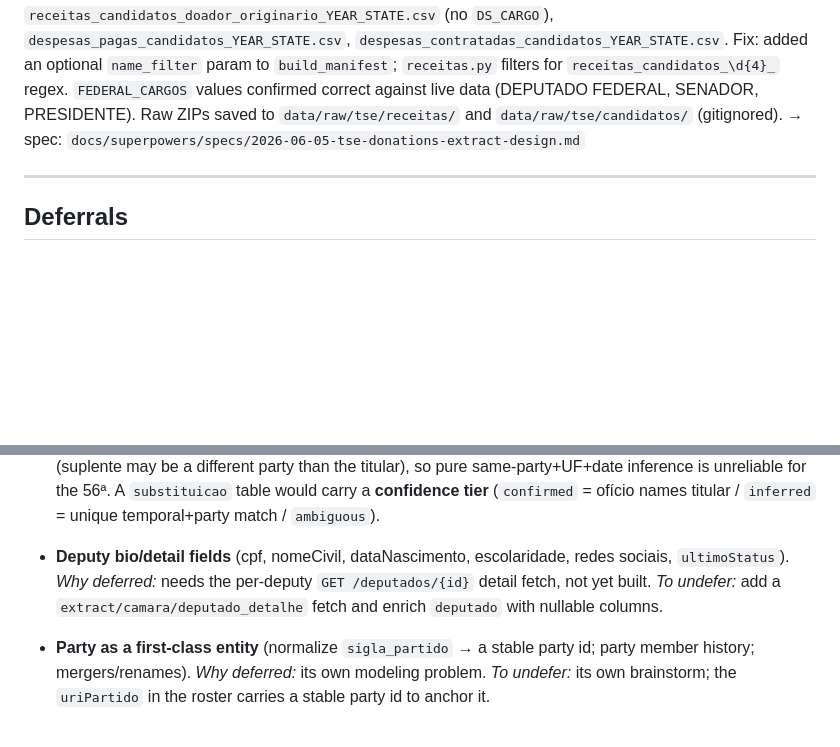
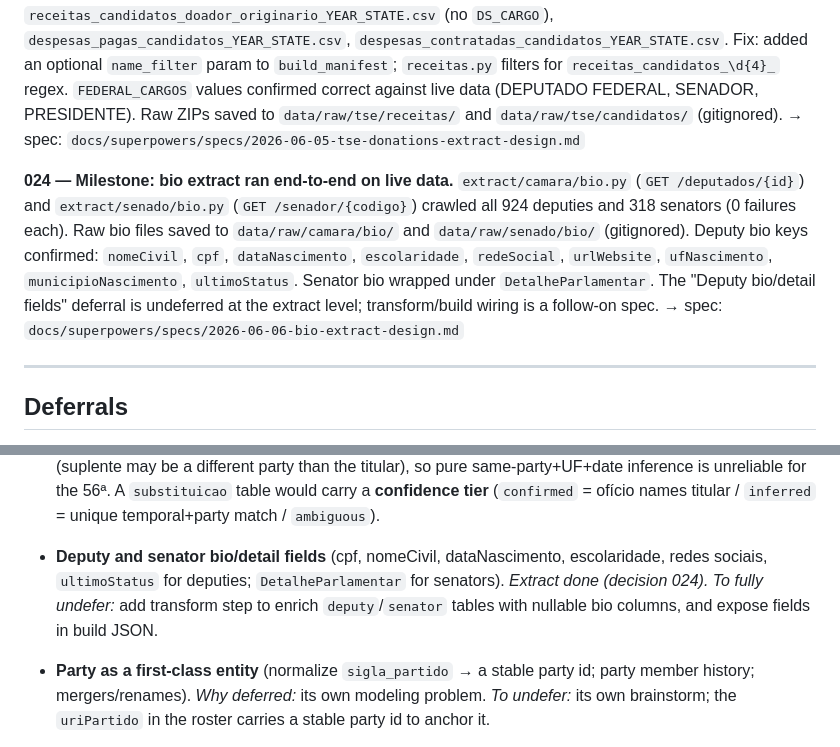
Before and after one commit to martjoao/pegada-publica, a Markdown page: docs/decisions.md, 2 parts joined by grey strips. GitHub-like rendering; blank space fills up the shorter version.

Commit message:
docs: record bio extract milestone (decision 024)

```diff
--- a/docs/decisions.md
+++ b/docs/decisions.md
@@ -172,6 +172,16 @@ against live data (DEPUTADO FEDERAL, SENADOR, PRESIDENTE). Raw ZIPs saved to
 `data/raw/tse/receitas/` and `data/raw/tse/candidatos/` (gitignored).
 → spec: `docs/superpowers/specs/2026-06-05-tse-donations-extract-design.md`
 
+**024 — Milestone: bio extract ran end-to-end on live data.** `extract/camara/bio.py`
+(`GET /deputados/{id}`) and `extract/senado/bio.py` (`GET /senador/{codigo}`) crawled all
+924 deputies and 318 senators (0 failures each). Raw bio files saved to
+`data/raw/camara/bio/` and `data/raw/senado/bio/` (gitignored). Deputy bio keys confirmed:
+`nomeCivil`, `cpf`, `dataNascimento`, `escolaridade`, `redeSocial`, `urlWebsite`,
+`ufNascimento`, `municipioNascimento`, `ultimoStatus`. Senator bio wrapped under
+`DetalheParlamentar`. The "Deputy bio/detail fields" deferral is undeferred at the extract
+level; transform/build wiring is a follow-on spec.
+→ spec: `docs/superpowers/specs/2026-06-06-bio-extract-design.md`
+
 ---
 
 ## Deferrals
@@ -216,11 +226,10 @@ undefer**.
   would carry a **confidence tier** (`confirmed` = ofício names titular / `inferred`
   = unique temporal+party match / `ambiguous`).
 
-- **Deputy bio/detail fields** (cpf, nomeCivil, dataNascimento, escolaridade, redes
-  sociais, `ultimoStatus`).
-  *Why deferred:* needs the per-deputy `GET /deputados/{id}` detail fetch, not yet
-  built. *To undefer:* add a `extract/camara/deputado_detalhe` fetch and enrich
-  `deputado` with nullable columns.
+- **Deputy and senator bio/detail fields** (cpf, nomeCivil, dataNascimento, escolaridade,
+  redes sociais, `ultimoStatus` for deputies; `DetalheParlamentar` for senators).
+  *Extract done (decision 024).* *To fully undefer:* add transform step to enrich
+  `deputy`/`senator` tables with nullable bio columns, and expose fields in build JSON.
 
 - **Party as a first-class entity** (normalize `sigla_partido` → a stable party id;
   party member history; mergers/renames).
```
